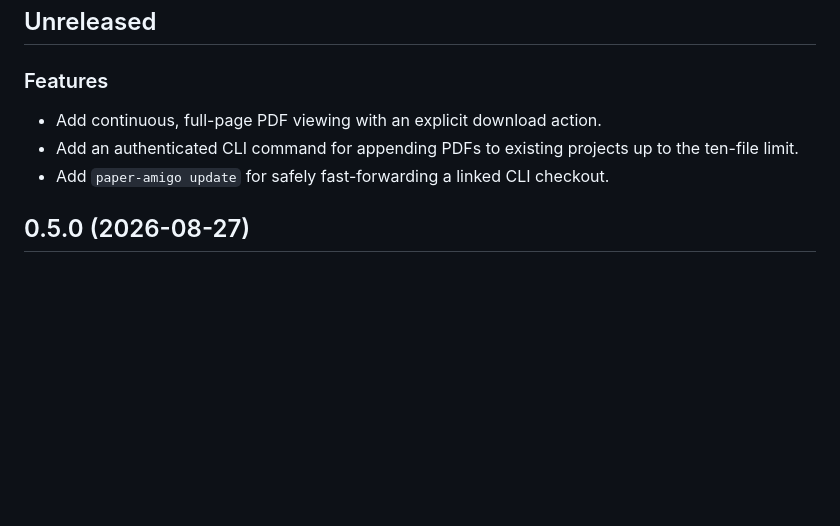
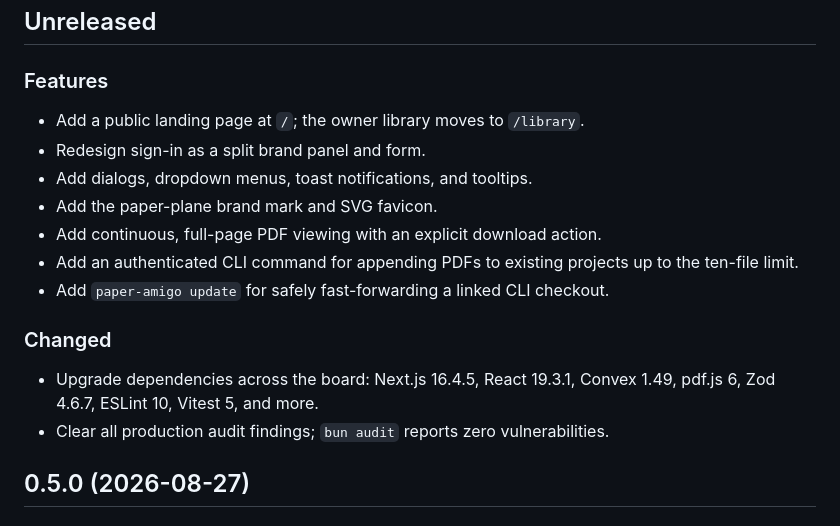
Before and after one commit to Seyamalam/paper_amigo, a Markdown page: CHANGELOG.md, the part around the change. GitHub-like rendering; blank space fills up the shorter version.

```diff
--- a/CHANGELOG.md
+++ b/CHANGELOG.md
@@ -8,10 +8,21 @@ This file records notable changes to Paper Amigo. Releases follow
 
 ### Features
 
+- Add a public landing page at `/`; the owner library moves to `/library`.
+- Redesign sign-in as a split brand panel and form.
+- Add dialogs, dropdown menus, toast notifications, and tooltips.
+- Add the paper-plane brand mark and SVG favicon.
 - Add continuous, full-page PDF viewing with an explicit download action.
 - Add an authenticated CLI command for appending PDFs to existing projects up
   to the ten-file limit.
 - Add `paper-amigo update` for safely fast-forwarding a linked CLI checkout.
+
+### Changed
+
+- Upgrade dependencies across the board: Next.js 16.4.5, React 19.3.1,
+  Convex 1.49, pdf.js 6, Zod 4.6.7, ESLint 10, Vitest 5, and more.
+- Clear all production audit findings; `bun audit` reports zero
+  vulnerabilities.
 
 ## 0.5.0 (2026-08-27)
 
```
Also changed, not shown: README.md (+19 -1 lines), docs/screenshots/landing-hero.png (added), docs/screenshots/landing.png (added), docs/screenshots/library.png (added), docs/screenshots/sharing.png (added), docs/screenshots/sign-in.png (added), 1 other file.
